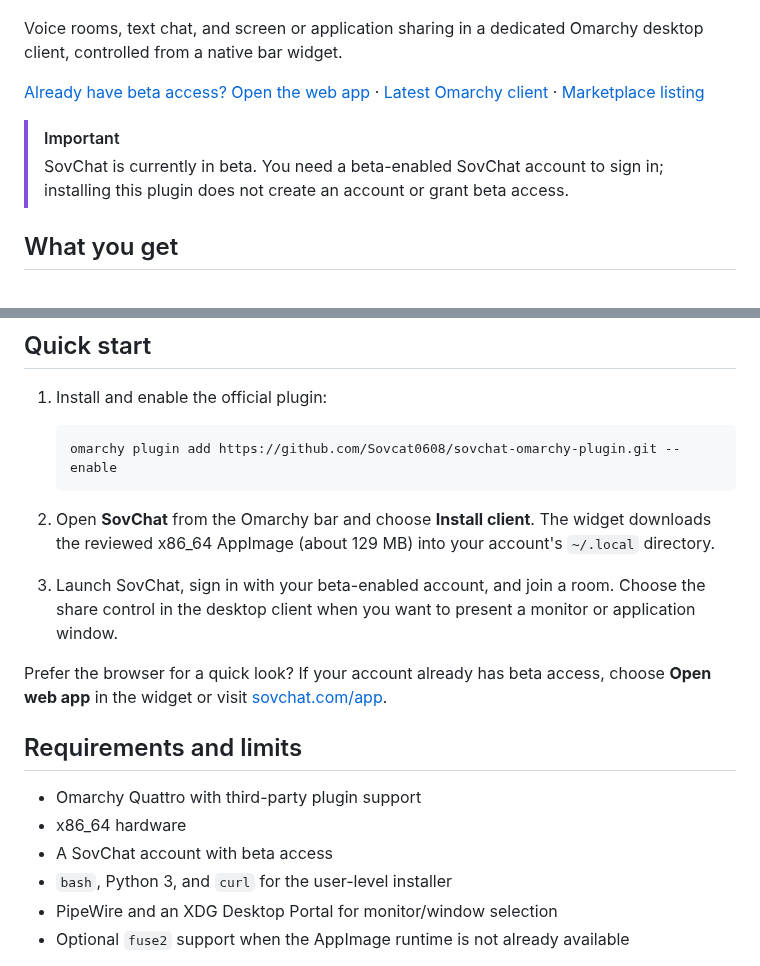
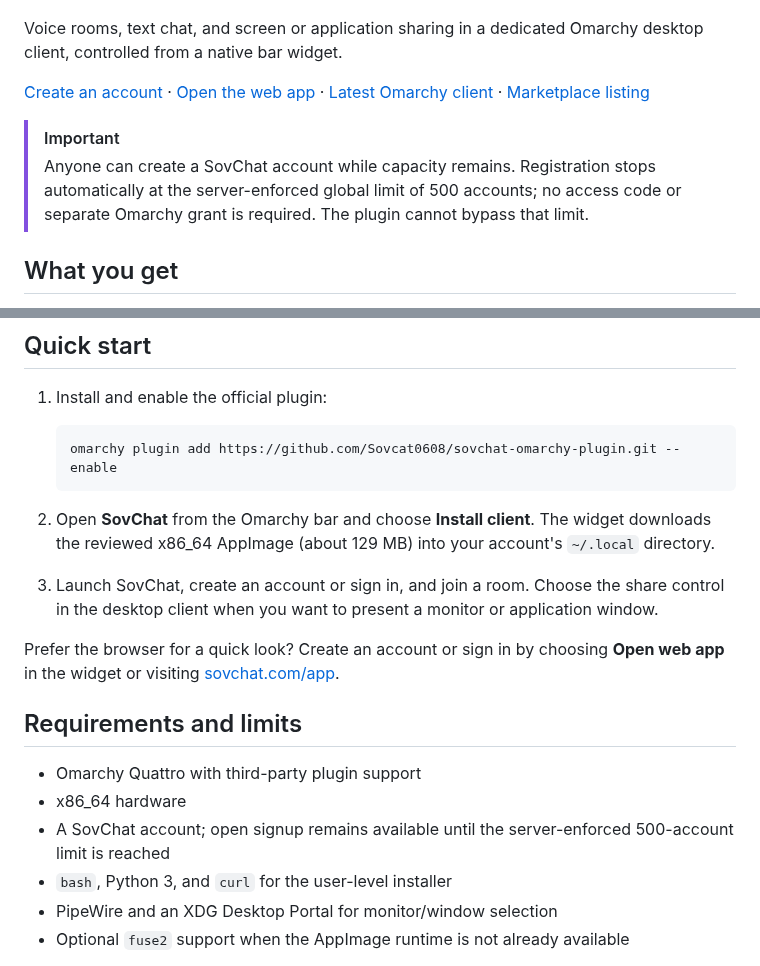
Before and after one commit to Sovcat0608/sovchat-omarchy-plugin, a Markdown page: README.md, 2 parts joined by grey strips. Rendered like a GitHub page.

Commit message:
Prepare SovChat plugin 0.1.5 marketplace package

```diff
--- a/README.md
+++ b/README.md
@@ -5,13 +5,16 @@
 Voice rooms, text chat, and screen or application sharing in a dedicated
 Omarchy desktop client, controlled from a native bar widget.
 
-[Already have beta access? Open the web app](https://sovchat.com/app) ·
+[Create an account](https://sovchat.com/signup) ·
+[Open the web app](https://sovchat.com/app) ·
 [Latest Omarchy client](https://github.com/Sovcat0608/sovchat-omarchy/releases/latest) ·
 [Marketplace listing](https://plugins.omarchy.org/plugin.html?id=com.sovchat.omarchy)
 
 > [!IMPORTANT]
-> SovChat is currently in beta. You need a beta-enabled SovChat account to sign
-> in; installing this plugin does not create an account or grant beta access.
+> Anyone can create a SovChat account while capacity remains. Registration stops
+> automatically at the server-enforced global limit of 500 accounts; no access
+> code or separate Omarchy grant is required. The plugin cannot bypass that
+> limit.
 
 ## What you get
 
@@ -34,18 +37,19 @@ Omarchy desktop client, controlled from a native bar widget.
    widget downloads the reviewed x86_64 AppImage (about 129 MB) into your
    account's `~/.local` directory.
 
-3. Launch SovChat, sign in with your beta-enabled account, and join a room.
+3. Launch SovChat, create an account or sign in, and join a room.
    Choose the share control in the desktop client when you want to present a
    monitor or application window.
 
-Prefer the browser for a quick look? If your account already has beta access,
-choose **Open web app** in the widget or visit [sovchat.com/app](https://sovchat.com/app).
+Prefer the browser for a quick look? Create an account or sign in by choosing
+**Open web app** in the widget or visiting [sovchat.com/app](https://sovchat.com/app).
 
 ## Requirements and limits
 
 - Omarchy Quattro with third-party plugin support
 - x86_64 hardware
-- A SovChat account with beta access
+- A SovChat account; open signup remains available until the server-enforced
+  500-account limit is reached
 - `bash`, Python 3, and `curl` for the user-level installer
 - PipeWire and an XDG Desktop Portal for monitor/window selection
 - Optional `fuse2` support when the AppImage runtime is not already available
```
Also changed, not shown: CHANGELOG.md (+18 -0 lines), SECURITY.md (+2 -2 lines), preview.png, 6 other files.
